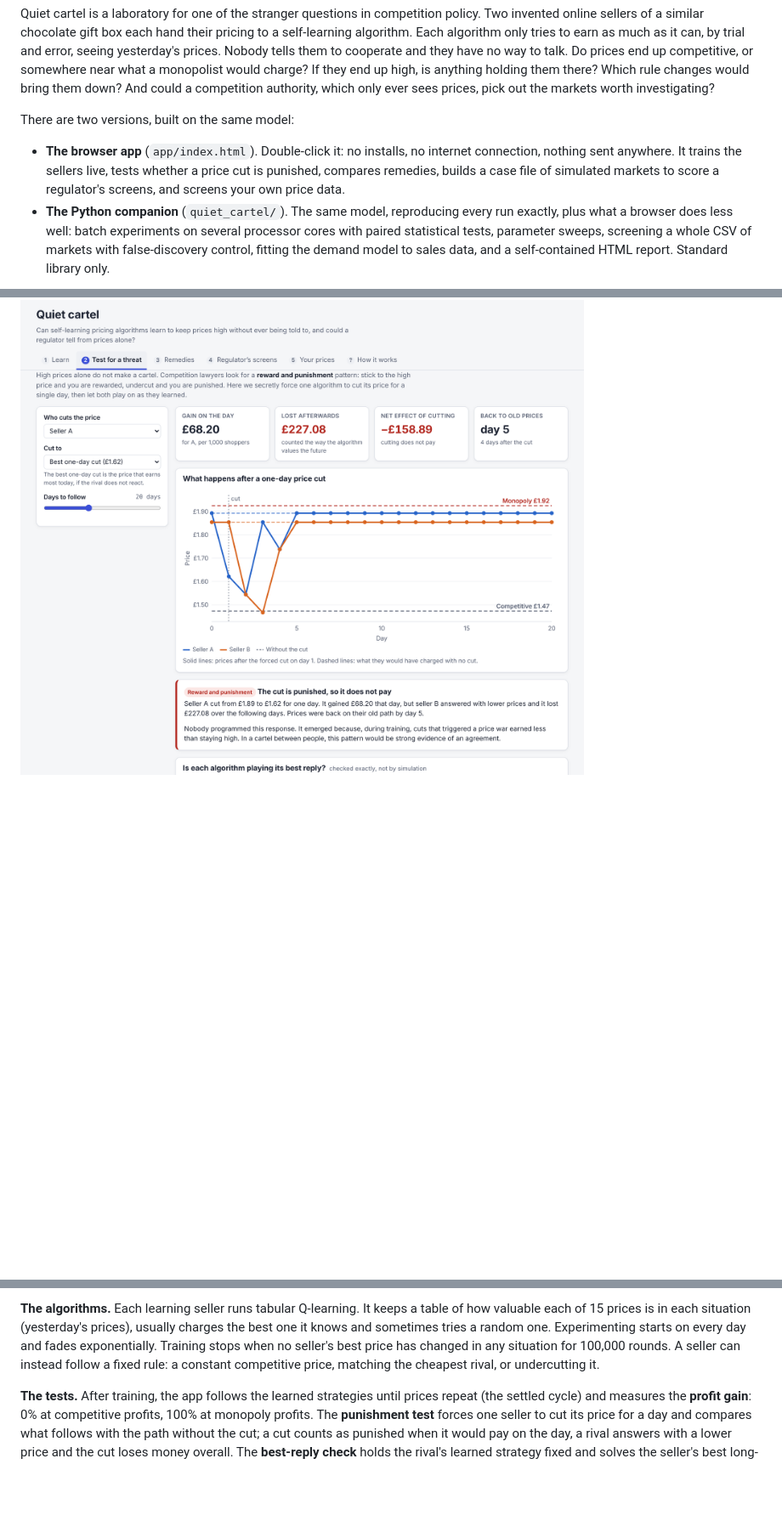
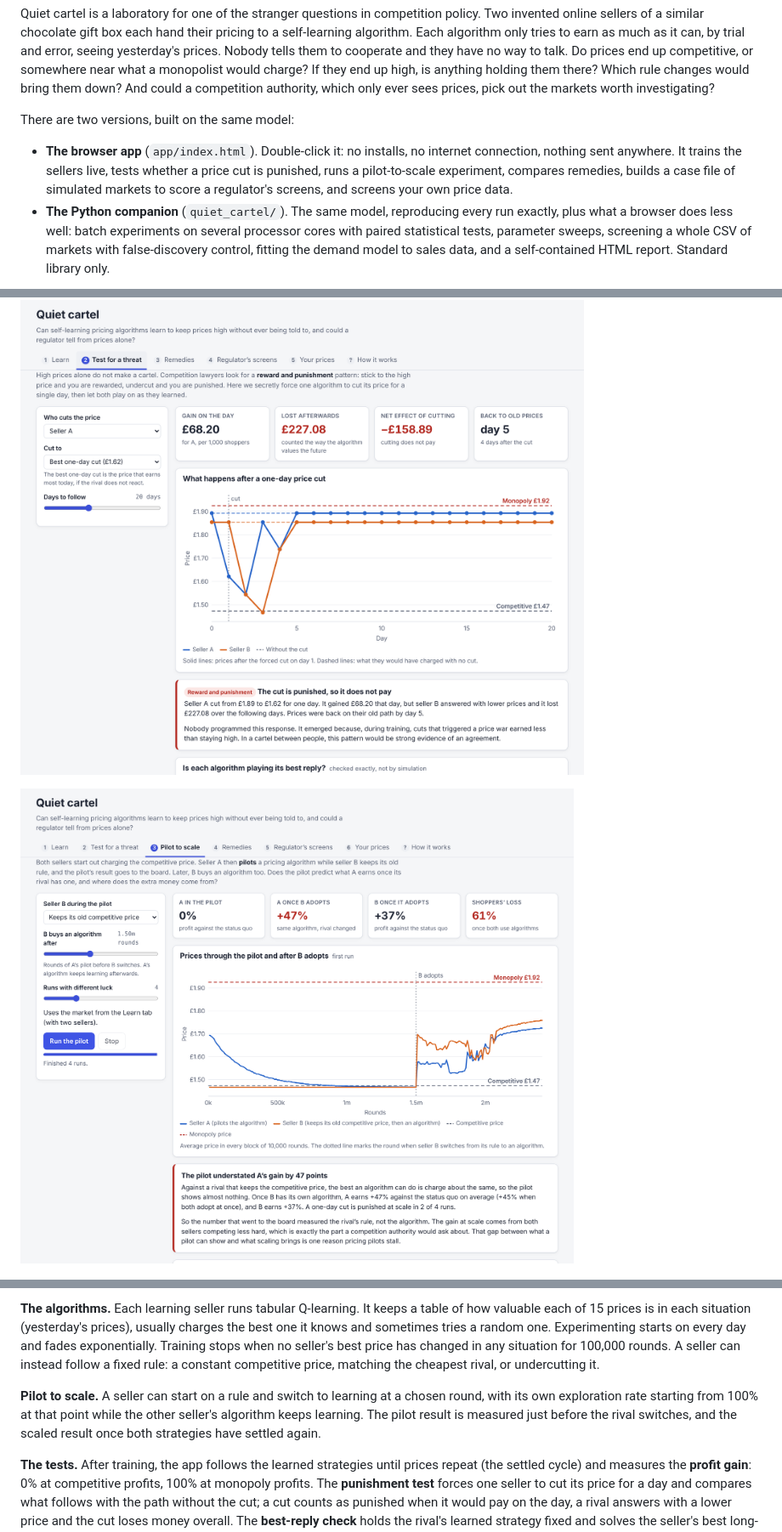
Before and after one commit to bb414/daily-builds, a Markdown page: README.md, 3 parts joined by grey strips. Shown at 85% size. Drawn GitHub-style; pictures changed too: docs/pilot.png (added); blank space fills up the shorter version.

Commit message:
Loop 1: pilot-to-scale mode with staggered adoption, per-seller exploration, a new app tab, a pilot command with correlation statistics, and tests

```diff
--- a/README.md
+++ b/README.md
@@ -6,7 +6,7 @@ Quiet cartel is a laboratory for one of the stranger questions in competition po
 
 There are two versions, built on the same model:
 
-- **The browser app** (`app/index.html`). Double-click it: no installs, no internet connection, nothing sent anywhere. It trains the sellers live, tests whether a price cut is punished, compares remedies, builds a case file of simulated markets to score a regulator's screens, and screens your own price data.
+- **The browser app** (`app/index.html`). Double-click it: no installs, no internet connection, nothing sent anywhere. It trains the sellers live, tests whether a price cut is punished, runs a pilot-to-scale experiment, compares remedies, builds a case file of simulated markets to score a regulator's screens, and screens your own price data.
 - **The Python companion** (`quiet_cartel/`). The same model, reproducing every run exactly, plus what a browser does less well: batch experiments on several processor cores with paired statistical tests, parameter sweeps, screening a whole CSV of markets with false-discovery control, fitting the demand model to sales data, and a self-contained HTML report. Standard library only.
 
 ![The Learn tab after training: prices climb from near competitive to near monopoly as the algorithms stop experimenting](docs/learn.png)
@@ -68,6 +70,8 @@ The generator uses the same case-file recipe as the app, so building a case file
 ## Screenshots
 
 ![Test for a threat: after seller A's one-day cut, seller B answers with lower prices and both return to the settled price within days](docs/threat.png)
+
+![Pilot to scale: seller A's pilot against a rival that keeps the competitive price shows no gain, but A earns about 40% more once the rival adopts its own algorithm](docs/pilot.png)
 
 ![Remedies: average profit gain for ten options with 90% intervals, from banning rivals' prices as an input to a shared pricing vendor](docs/remedies.png)
 
@@ -92,6 +96,8 @@ The generator uses the same case-file recipe as the app, so building a case file
 **The market.** Each day every shopper picks one product, or nothing, according to quality, price and a random personal taste. This is the standard logit demand model. Its single parameter `mu` sets how alike the products feel: small values mean shoppers chase the lowest price, large values mean loyal shoppers. Two benchmarks come straight from the maths: the **competitive price**, where no seller can gain by changing its own price for one day (the static Nash equilibrium, found by iterating each seller's exact best reply), and the **monopoly price**, which maximises the sellers' joint profit. The set-up follows a well-known academic design (Calvano, Calzolari, Denicolò and Pastorello, American Economic Review, 2020), rebuilt from scratch.
 
 **The algorithms.** Each learning seller runs tabular Q-learning. It keeps a table of how valuable each of 15 prices is in each situation (yesterday's prices), usually charges the best one it knows and sometimes tries a random one. Experimenting starts on every day and fades exponentially. Training stops when no seller's best price has changed in any situation for 100,000 rounds. A seller can instead follow a fixed rule: a constant competitive price, matching the cheapest rival, or undercutting it.
+
+**Pilot to scale.** A seller can start on a rule and switch to learning at a chosen round, with its own exploration rate starting from 100% at that point while the other seller's algorithm keeps learning. The pilot result is measured just before the rival switches, and the scaled result once both strategies have settled again.
 
 **The tests.** After training, the app follows the learned strategies until prices repeat (the settled cycle) and measures the **profit gain**: 0% at competitive profits, 100% at monopoly profits. The **punishment test** forces one seller to cut its price for a day and compares what follows with the path without the cut; a cut counts as punished when it would pay on the day, a rival answers with a lower price and the cut loses money overall. The **best-reply check** holds the rival's learned strategy fixed and solves the seller's best long-run strategy against it exactly, by value iteration over every possible situation, then compares its value with that of the learned strategy.
 
```
Also changed, not shown: other parts of README.md (+7 -5 lines), FINDINGS.md (+37 -30 lines), 10 other files.
